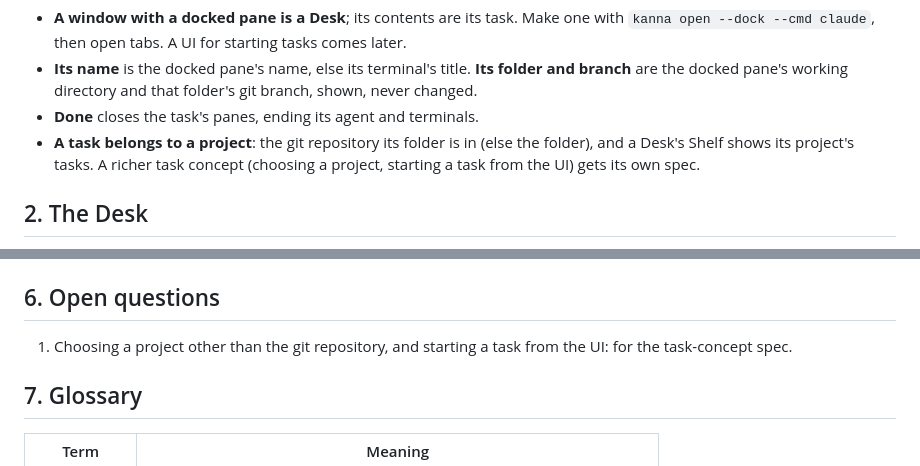
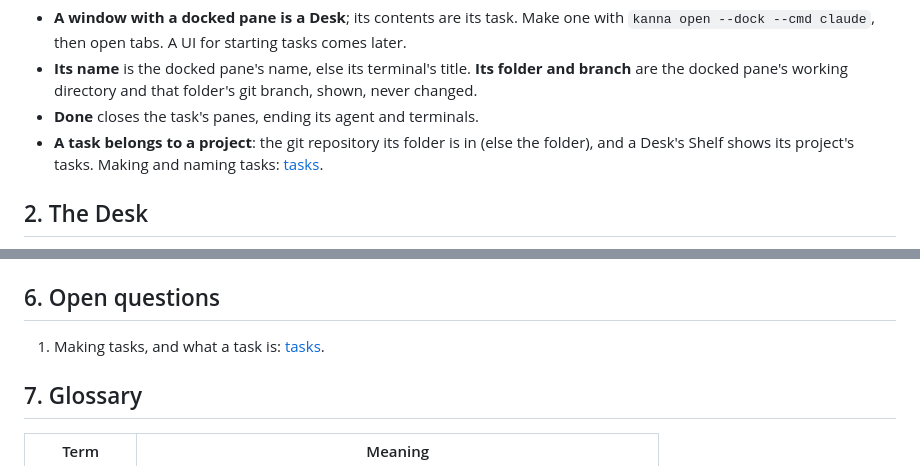
Before and after one commit to jemdiggity/kanna-v4, a Markdown page: docs/specs/desk.md, 2 parts joined by grey strips. Rendered like a GitHub page.

```diff
--- a/docs/specs/desk.md
+++ b/docs/specs/desk.md
@@ -35,7 +35,7 @@ stateDiagram-v2
 - **A window with a docked pane is a Desk**; its contents are its task. Make one with `kanna open --dock --cmd claude`, then open tabs. A UI for starting tasks comes later.
 - **Its name** is the docked pane's name, else its terminal's title. **Its folder and branch** are the docked pane's working directory and that folder's git branch, shown, never changed.
 - **Done** closes the task's panes, ending its agent and terminals.
-- **A task belongs to a project**: the git repository its folder is in (else the folder), and a Desk's Shelf shows its project's tasks. A richer task concept (choosing a project, starting a task from the UI) gets its own spec.
+- **A task belongs to a project**: the git repository its folder is in (else the folder), and a Desk's Shelf shows its project's tasks. Making and naming tasks: [tasks](tasks.md).
 
 ## 2. The Desk
 
@@ -94,7 +94,7 @@ flowchart TB
 
 ## 6. Open questions
 
-1. Choosing a project other than the git repository, and starting a task from the UI: for the task-concept spec.
+1. Making tasks, and what a task is: [tasks](tasks.md).
 
 ## 7. Glossary
 
```
Also changed, not shown: docs/specs/tasks.md (added, +95 -0 lines), docs/specs/task-new.png (added), 1 other file.
